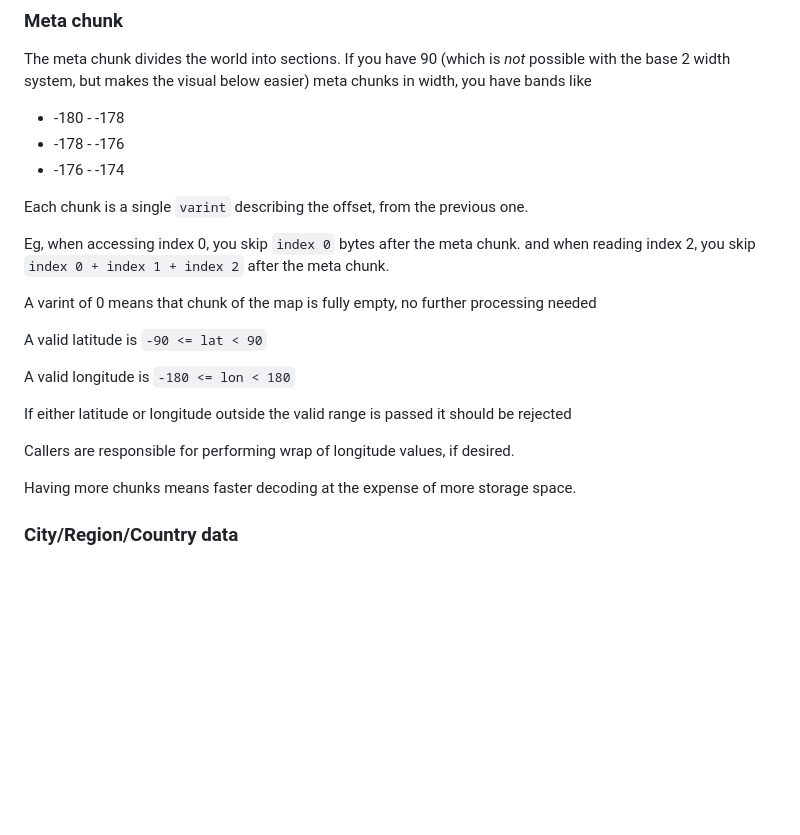
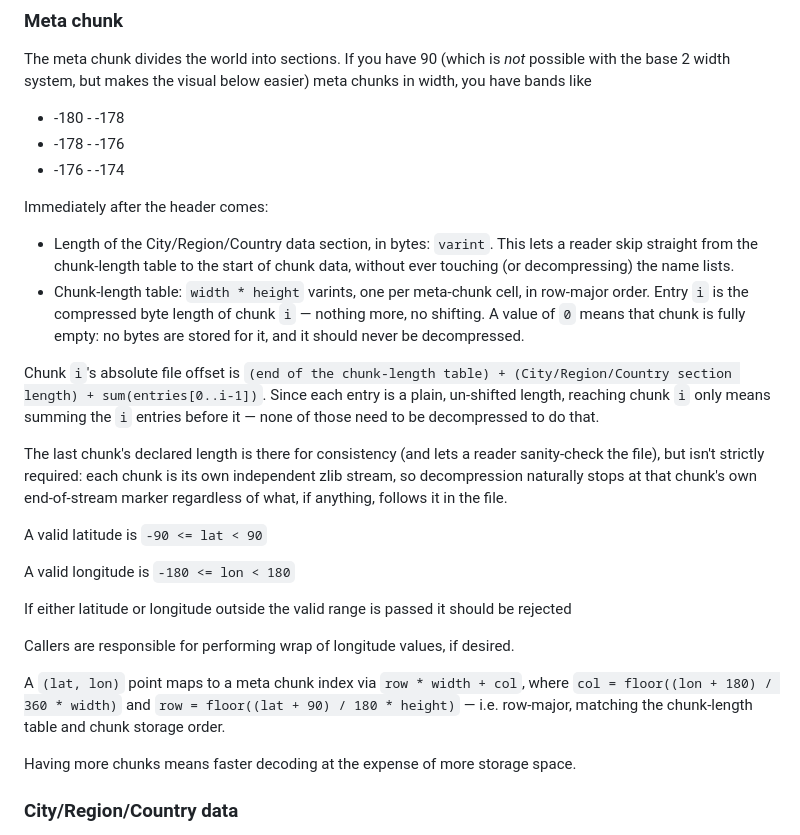
Before and after one commit to ferrybig/loc-to-city, a Markdown page: binary-format.md, the part around one of its changes. Drawn GitHub-style; blank space fills up the shorter version.

```diff
--- a/binary-format.md
+++ b/binary-format.md
@@ -51,11 +51,14 @@ The meta chunk divides the world into sections. If you have 90 (which is *not* p
 * -178 - -176
 * -176 - -174
 
-Each chunk is a single `varint` describing the offset, from the previous one.
+Immediately after the header comes:
 
-Eg, when accessing index 0, you skip `index 0` bytes after the meta chunk. and when reading index 2, you skip `index 0 + index 1 + index 2` after the meta chunk.
+* Length of the City/Region/Country data section, in bytes: `varint`. This lets a reader skip straight from the chunk-length table to the start of chunk data, without ever touching (or decompressing) the name lists.
+* Chunk-length table: `width * height` varints, one per meta-chunk cell, in row-major order. Entry `i` is the compressed byte length of chunk `i` — nothing more, no shifting. A value of `0` means that chunk is fully empty: no bytes are stored for it, and it should never be decompressed.
 
-A varint of 0 means that chunk of the map is fully empty, no further processing needed
+Chunk `i`'s absolute file offset is `(end of the chunk-length table) + (City/Region/Country section length) + sum(entries[0..i-1])`. Since each entry is a plain, un-shifted length, reaching chunk `i` only means summing the `i` entries before it — none of those need to be decompressed to do that.
+
+The last chunk's declared length is there for consistency (and lets a reader sanity-check the file), but isn't strictly required: each chunk is its own independent zlib stream, so decompression naturally stops at that chunk's own end-of-stream marker regardless of what, if anything, follows it in the file.
 
 A valid latitude is `-90 <= lat < 90`
 
@@ -64,6 +67,8 @@ A valid longitude is `-180 <= lon < 180`
 If either latitude or longitude outside the valid range is passed it should be rejected
 
 Callers are responsible for performing wrap of longitude values, if desired.
+
+A `(lat, lon)` point maps to a meta chunk index via `row * width + col`, where `col = floor((lon + 180) / 360 * width)` and `row = floor((lat + 90) / 180 * height)` — i.e. row-major, matching the chunk-length table and chunk storage order.
 
 Having more chunks means faster decoding at the expense of more storage space.
 
```
Also changed, not shown: other parts of binary-format.md (+24 -13 lines).
